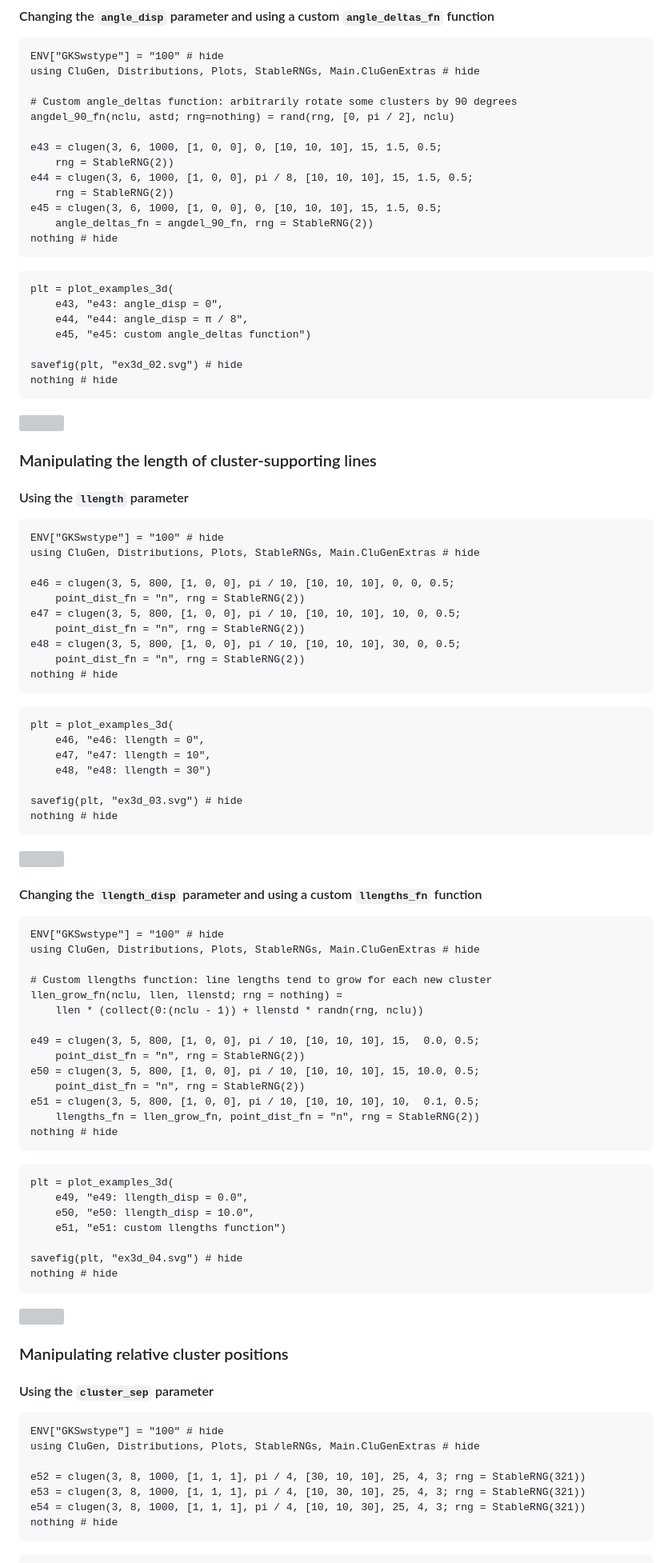
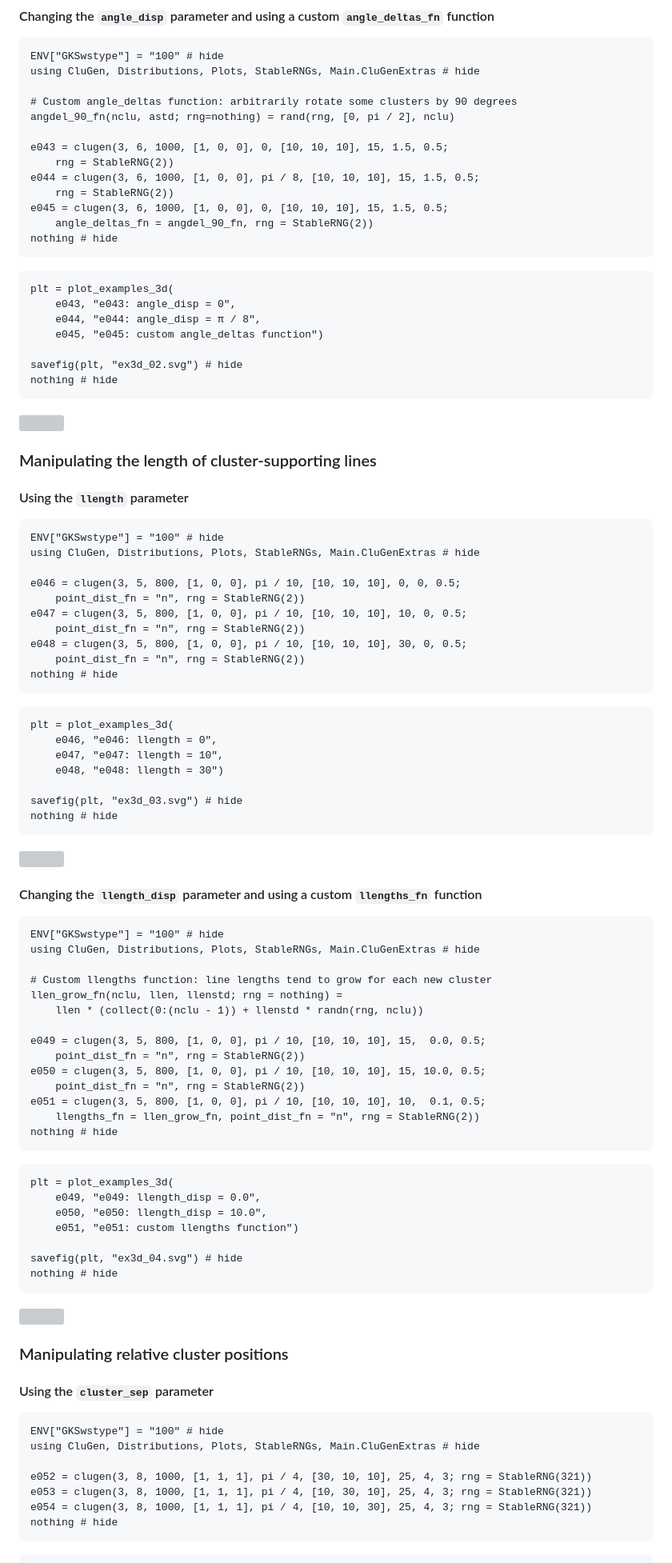
Before and after one commit to clugen/CluGen.jl, a Markdown page: docs/src/examples.md, the part around one of its changes. Shown at 80% size. GitHub-like rendering; grey boxes are pictures that could not be loaded.

````diff
--- a/docs/src/examples.md
+++ b/docs/src/examples.md
@@ -470,20 +470,20 @@ using CluGen, Distributions, Plots, StableRNGs, Main.CluGenExtras # hide
 # Custom angle_deltas function: arbitrarily rotate some clusters by 90 degrees
 angdel_90_fn(nclu, astd; rng=nothing) = rand(rng, [0, pi / 2], nclu)
 
-e43 = clugen(3, 6, 1000, [1, 0, 0], 0, [10, 10, 10], 15, 1.5, 0.5;
+e043 = clugen(3, 6, 1000, [1, 0, 0], 0, [10, 10, 10], 15, 1.5, 0.5;
     rng = StableRNG(2))
-e44 = clugen(3, 6, 1000, [1, 0, 0], pi / 8, [10, 10, 10], 15, 1.5, 0.5;
+e044 = clugen(3, 6, 1000, [1, 0, 0], pi / 8, [10, 10, 10], 15, 1.5, 0.5;
     rng = StableRNG(2))
-e45 = clugen(3, 6, 1000, [1, 0, 0], 0, [10, 10, 10], 15, 1.5, 0.5;
+e045 = clugen(3, 6, 1000, [1, 0, 0], 0, [10, 10, 10], 15, 1.5, 0.5;
     angle_deltas_fn = angdel_90_fn, rng = StableRNG(2))
 nothing # hide
 ```
 
 ```@example 43_45
 plt = plot_examples_3d(
-    e43, "e43: angle_disp = 0",
-    e44, "e44: angle_disp = π / 8",
-    e45, "e45: custom angle_deltas function")
+    e043, "e043: angle_disp = 0",
+    e044, "e044: angle_disp = π / 8",
+    e045, "e045: custom angle_deltas function")
 
 savefig(plt, "ex3d_02.svg") # hide
 nothing # hide
@@ -499,20 +499,20 @@ nothing # hide
 ENV["GKSwstype"] = "100" # hide
 using CluGen, Distributions, Plots, StableRNGs, Main.CluGenExtras # hide
 
-e46 = clugen(3, 5, 800, [1, 0, 0], pi / 10, [10, 10, 10], 0, 0, 0.5;
+e046 = clugen(3, 5, 800, [1, 0, 0], pi / 10, [10, 10, 10], 0, 0, 0.5;
     point_dist_fn = "n", rng = StableRNG(2))
-e47 = clugen(3, 5, 800, [1, 0, 0], pi / 10, [10, 10, 10], 10, 0, 0.5;
+e047 = clugen(3, 5, 800, [1, 0, 0], pi / 10, [10, 10, 10], 10, 0, 0.5;
     point_dist_fn = "n", rng = StableRNG(2))
-e48 = clugen(3, 5, 800, [1, 0, 0], pi / 10, [10, 10, 10], 30, 0, 0.5;
+e048 = clugen(3, 5, 800, [1, 0, 0], pi / 10, [10, 10, 10], 30, 0, 0.5;
     point_dist_fn = "n", rng = StableRNG(2))
 nothing # hide
 ```
 
 ```@example 46_48
 plt = plot_examples_3d(
-    e46, "e46: llength = 0",
-    e47, "e47: llength = 10",
-    e48, "e48: llength = 30")
+    e046, "e046: llength = 0",
+    e047, "e047: llength = 10",
+    e048, "e048: llength = 30")
 
 savefig(plt, "ex3d_03.svg") # hide
 nothing # hide
@@ -530,20 +530,20 @@ using CluGen, Distributions, Plots, StableRNGs, Main.CluGenExtras # hide
 llen_grow_fn(nclu, llen, llenstd; rng = nothing) =
     llen * (collect(0:(nclu - 1)) + llenstd * randn(rng, nclu))
 
-e49 = clugen(3, 5, 800, [1, 0, 0], pi / 10, [10, 10, 10], 15,  0.0, 0.5;
+e049 = clugen(3, 5, 800, [1, 0, 0], pi / 10, [10, 10, 10], 15,  0.0, 0.5;
     point_dist_fn = "n", rng = StableRNG(2))
-e50 = clugen(3, 5, 800, [1, 0, 0], pi / 10, [10, 10, 10], 15, 10.0, 0.5;
+e050 = clugen(3, 5, 800, [1, 0, 0], pi / 10, [10, 10, 10], 15, 10.0, 0.5;
     point_dist_fn = "n", rng = StableRNG(2))
-e51 = clugen(3, 5, 800, [1, 0, 0], pi / 10, [10, 10, 10], 10,  0.1, 0.5;
+e051 = clugen(3, 5, 800, [1, 0, 0], pi / 10, [10, 10, 10], 10,  0.1, 0.5;
     llengths_fn = llen_grow_fn, point_dist_fn = "n", rng = StableRNG(2))
 nothing # hide
 ```
 
 ```@example 49_51
 plt = plot_examples_3d(
-    e49, "e49: llength_disp = 0.0",
-    e50, "e50: llength_disp = 10.0",
-    e51, "e51: custom llengths function")
+    e049, "e049: llength_disp = 0.0",
+    e050, "e050: llength_disp = 10.0",
+    e051, "e051: custom llengths function")
 
 savefig(plt, "ex3d_04.svg") # hide
 nothing # hide
@@ -559,9 +559,9 @@ nothing # hide
 ENV["GKSwstype"] = "100" # hide
 using CluGen, Distributions, Plots, StableRNGs, Main.CluGenExtras # hide
 
-e52 = clugen(3, 8, 1000, [1, 1, 1], pi / 4, [30, 10, 10], 25, 4, 3; rng = StableRNG(321))
-e53 = clugen(3, 8, 1000, [1, 1, 1], pi / 4, [10, 30, 10], 25, 4, 3; rng = StableRNG(321))
-e54 = clugen(3, 8, 1000, [1, 1, 1], pi / 4, [10, 10, 30], 25, 4, 3; rng = StableRNG(321))
+e052 = clugen(3, 8, 1000, [1, 1, 1], pi / 4, [30, 10, 10], 25, 4, 3; rng = StableRNG(321))
+e053 = clugen(3, 8, 1000, [1, 1, 1], pi / 4, [10, 30, 10], 25, 4, 3; rng = StableRNG(321))
+e054 = clugen(3, 8, 1000, [1, 1, 1], pi / 4, [10, 10, 30], 25, 4, 3; rng = StableRNG(321))
 nothing # hide
 ```
 
````
Also changed, not shown: other parts of docs/src/examples.md (+159 -159 lines).
